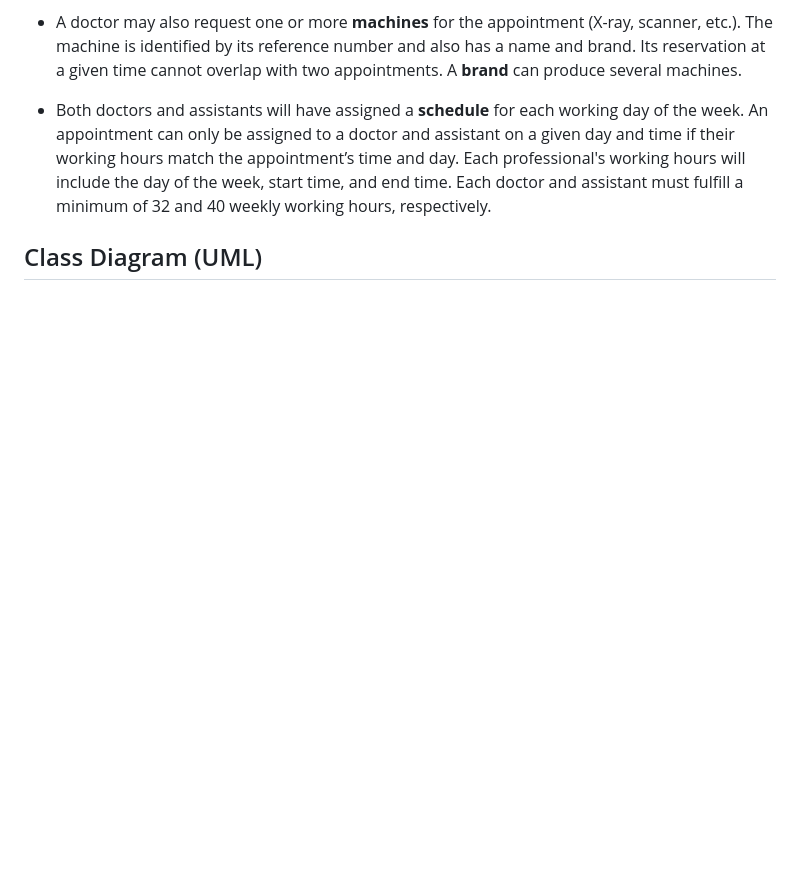
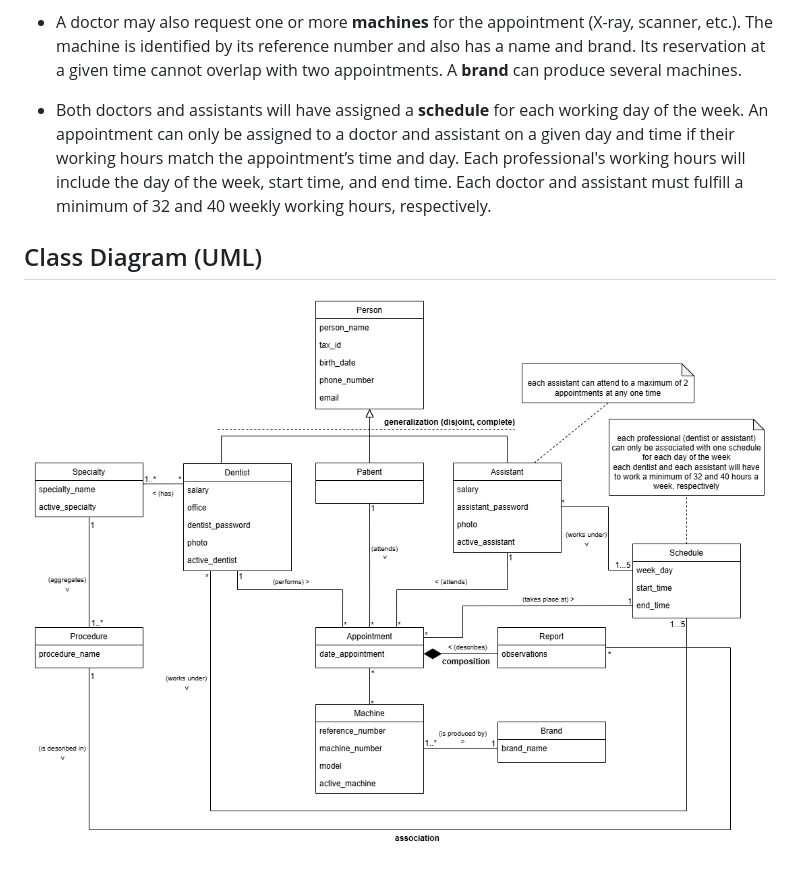
Before and after one commit to FusionCoders/ManageDent, a Markdown page: docs/1.system_overview.md, the part around the change. GitHub-like rendering; pictures changed too: img/uml-diagram.png (added); blank space fills up the shorter version.

Commit message:
UML diagram

```diff
--- a/docs/1.system_overview.md
+++ b/docs/1.system_overview.md
@@ -20,3 +20,4 @@
 
 
 ## Class Diagram (UML)
+![UML Class Diagram](../img/uml-diagram.png)
```
